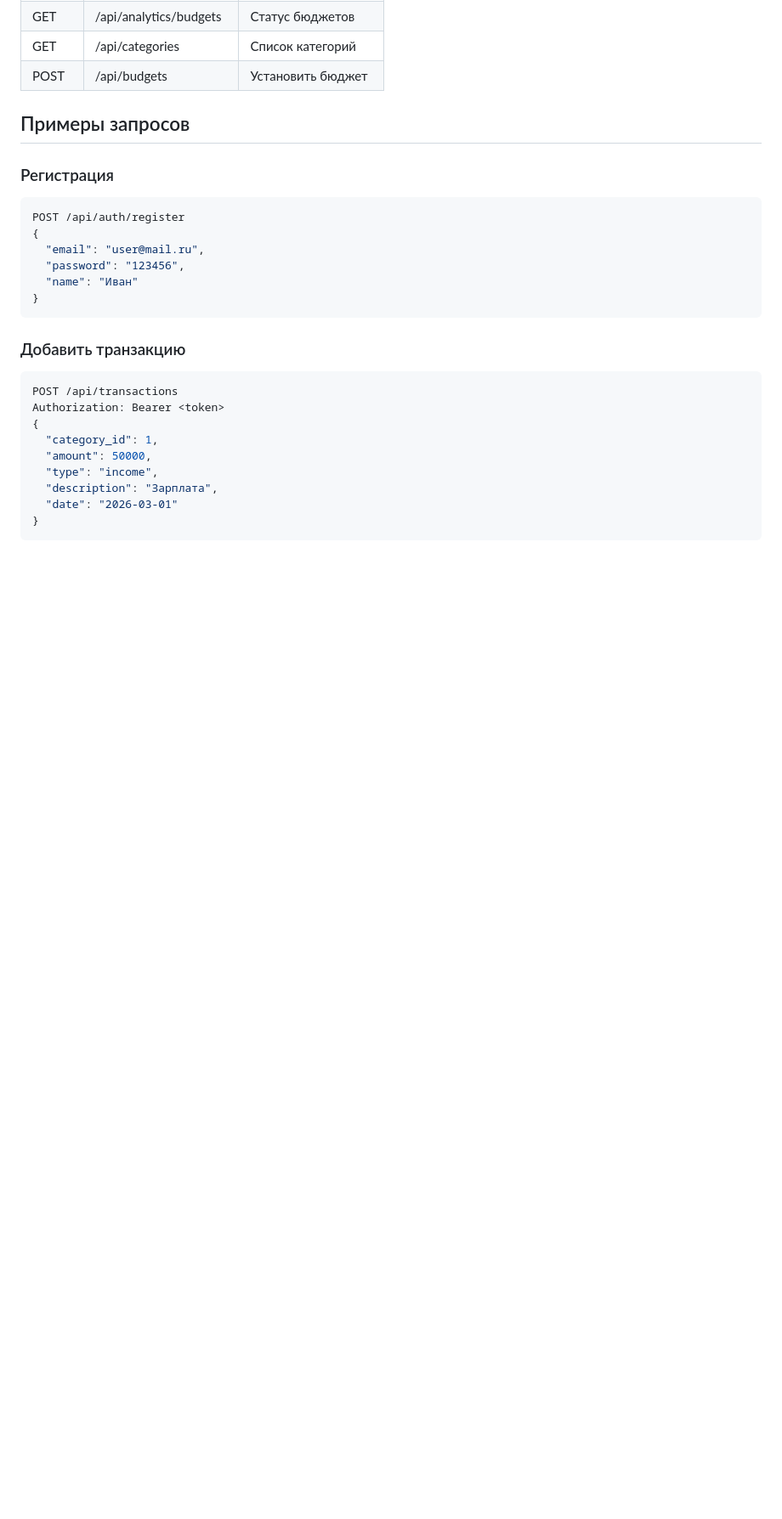
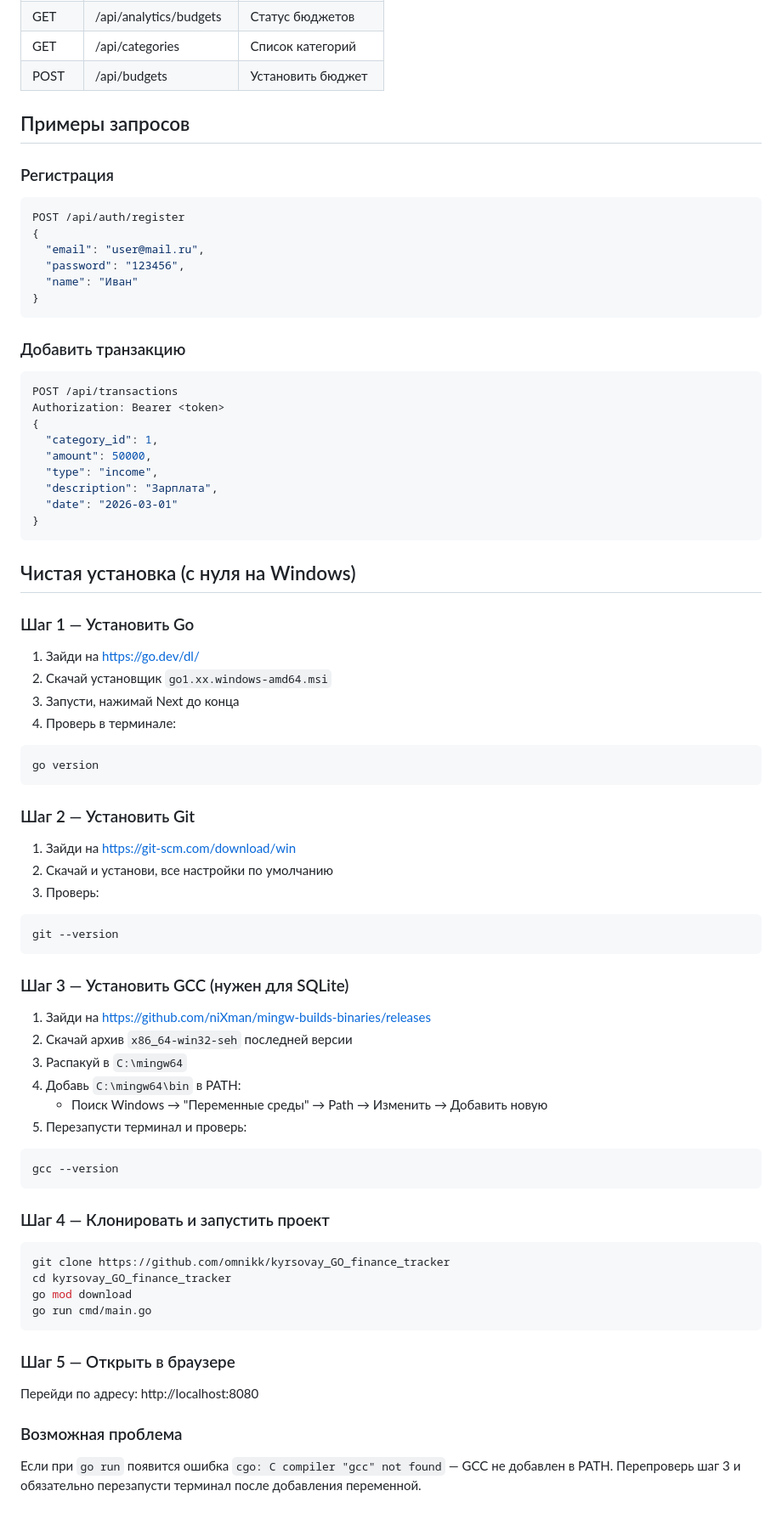
Before and after one commit to omnikk/kyrsovay_GO_finance_tracker, a Markdown page: README.md, the part around the change. Shown at 85% size. Drawn GitHub-style; blank space fills up the shorter version.

Commit message:
инструкция чистой установки на Windows

````diff
--- a/README.md
+++ b/README.md
@@ -121,3 +121,49 @@ Authorization: Bearer <token>
   "date": "2026-03-01"
 }
 ```
+
+
+## Чистая установка (с нуля на Windows)
+
+### Шаг 1 — Установить Go
+1. Зайди на https://go.dev/dl/
+2. Скачай установщик `go1.xx.windows-amd64.msi`
+3. Запусти, нажимай Next до конца
+4. Проверь в терминале:
+```powershell
+go version
+```
+
+### Шаг 2 — Установить Git
+1. Зайди на https://git-scm.com/download/win
+2. Скачай и установи, все настройки по умолчанию
+3. Проверь:
+```powershell
+git --version
+```
+
+### Шаг 3 — Установить GCC (нужен для SQLite)
+1. Зайди на https://github.com/niXman/mingw-builds-binaries/releases
+2. Скачай архив `x86_64-win32-seh` последней версии
+3. Распакуй в `C:\mingw64`
+4. Добавь `C:\mingw64\bin` в PATH:
+   - Поиск Windows → "Переменные среды" → Path → Изменить → Добавить новую
+5. Перезапусти терминал и проверь:
+```powershell
+gcc --version
+```
+
+### Шаг 4 — Клонировать и запустить проект
+```powershell
+git clone https://github.com/omnikk/kyrsovay_GO_finance_tracker
+cd kyrsovay_GO_finance_tracker
+go mod download
+go run cmd/main.go
+```
+
+### Шаг 5 — Открыть в браузере
+Перейди по адресу: http://localhost:8080
+
+### Возможная проблема
+Если при `go run` появится ошибка `cgo: C compiler "gcc" not found` — GCC не добавлен в PATH.
+Перепроверь шаг 3 и обязательно перезапусти терминал после добавления переменной.
````
